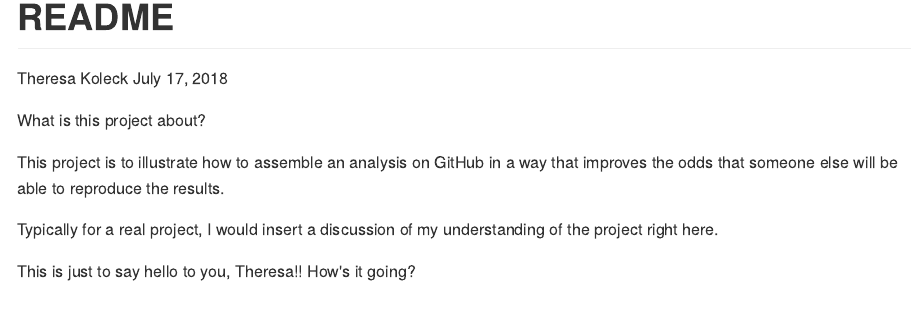
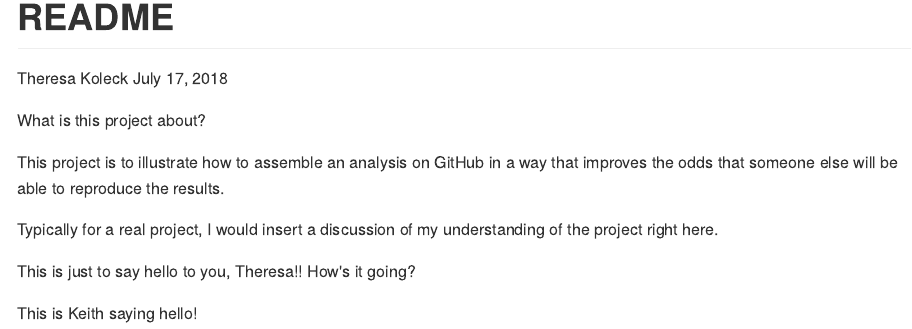
Before and after one commit to theresakoleck/sisbid_2018_git, an R Markdown document (README.Rmd): the page in a window 1100 px wide, from its top. The pictures show the output file README.md that the author committed with the source, drawn offline in the style of GitHub.

Commit message:
I tweaked your README!

```diff
--- a/README.Rmd
+++ b/README.Rmd
@@ -12,3 +12,5 @@ This project is to illustrate how to assemble an analysis on GitHub in a way tha
 Typically for a real project, I would insert a discussion of my understanding of the project right here.
 
 This is just to say hello to you, Theresa!! How's it going?
+
+This is Keith saying hello!
```
Also changed, not shown: README.md.
